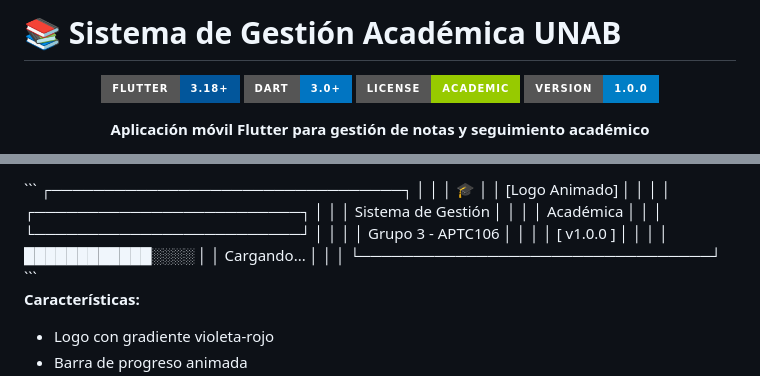
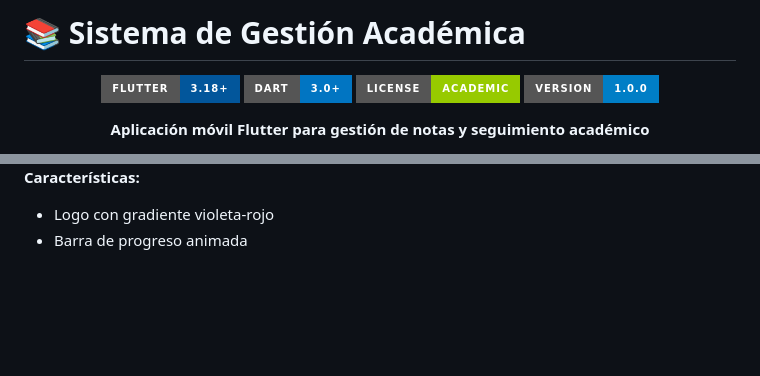
Before and after one commit to jarayaa/sistema-gestion-academica, a Markdown page: README.md, 2 parts joined by grey strips. Rendered like a GitHub page; badges without logos; blank space fills up the shorter version.

Commit message:
commit	"modified:   README.md"

````diff
--- a/README.md
+++ b/README.md
@@ -1,5 +1,5 @@
 
-#                  📚 Sistema de Gestión Académica UNAB
+# 📚 Sistema de Gestión Académica
 
 <div align="center">
 
@@ -80,24 +80,4 @@ La aplicación está específicamente diseñada para el sistema académico chile
 </div>
-```
-┌─────────────────────────────────┐
-│                                 │
-│            🎓                   │
-│     [Logo Animado]              │
-│                                 │
-│  ┌─────────────────────────┐    │
-│  │ Sistema de Gestión      │    │
-│  │ Académica               │    │
-│  └─────────────────────────┘    │
-│                                 │
-│     Grupo 3 - APTC106           │
-│                                 │
-│        [ v1.0.0 ]               │
-│                                 │
-│     ████████████░░░░            │
-│        Cargando...              │
-│                                 │
-└─────────────────────────────────┘
-```
 
 **Características:**
 - Logo con gradiente violeta-rojo
````
Also changed, not shown: other parts of README.md (+3 -3 lines).
